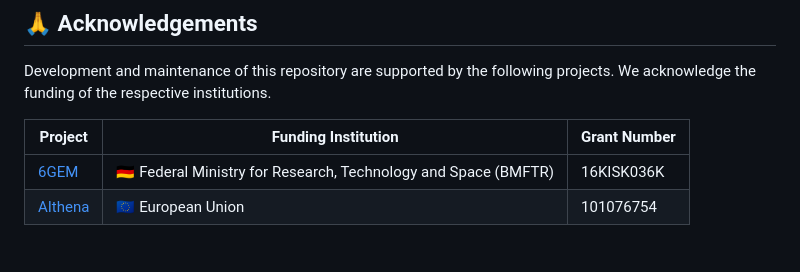
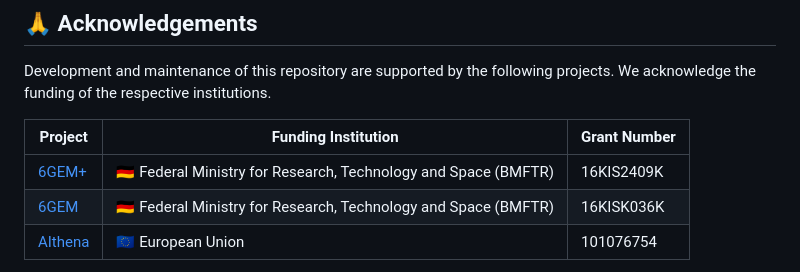
Before and after one commit to openads-project/lanelet2_route_planning, a Markdown page: README.md, the part around the change. Rendered like a GitHub page.

Commit message:
add 6gem+ to acknowledgements

```diff
--- a/README.md
+++ b/README.md
@@ -101,6 +101,7 @@ Development and maintenance of this repository are supported by the following pr
 
 | Project | Funding Institution | Grant Number |
 | --- | --- | --- |
+| [6GEM+](https://6gem.de) | 🇩🇪 Federal Ministry for Research, Technology and Space (BMFTR) | 16KIS2409K |
 | [6GEM](https://6gem.de) | 🇩🇪 Federal Ministry for Research, Technology and Space (BMFTR) | 16KISK036K |
 | [AIthena](https://aithena.eu/) | 🇪🇺 European Union | 101076754 |
 
```
